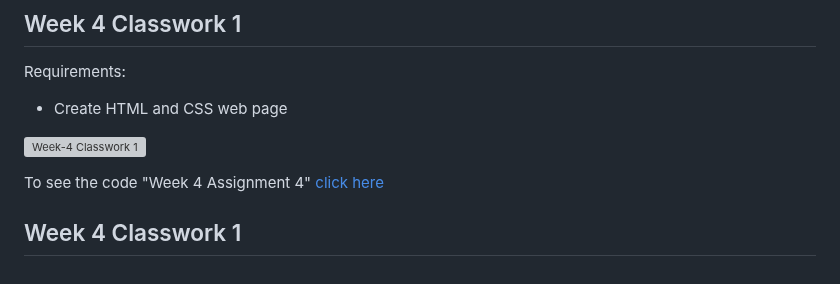
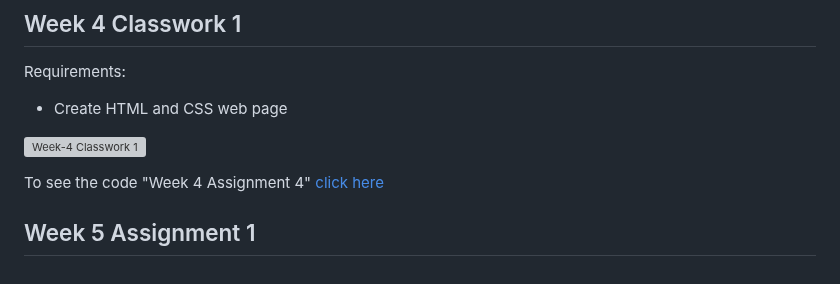
Before and after one commit to murateshimov/Introduction-to-Web-Interface-Development, a Markdown page: README.md, the part around one of its changes. Drawn GitHub-style; grey boxes are pictures that could not be loaded.

```diff
--- a/README.md
+++ b/README.md
@@ -153,3 +153,3 @@ To see the code "Week 4 Assignment 4" [click here](https://github.com/murateshim
 
 
-## Week 4 Classwork 1
+## Week 5 Assignment 1
```
Also changed, not shown: other parts of README.md (+2 -2 lines).
